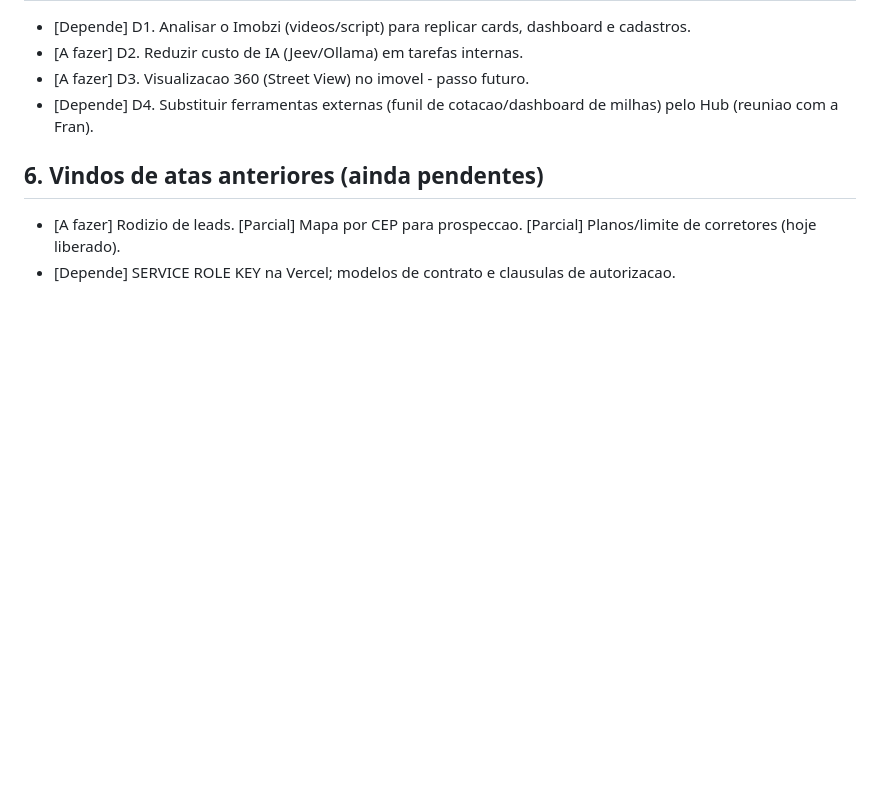
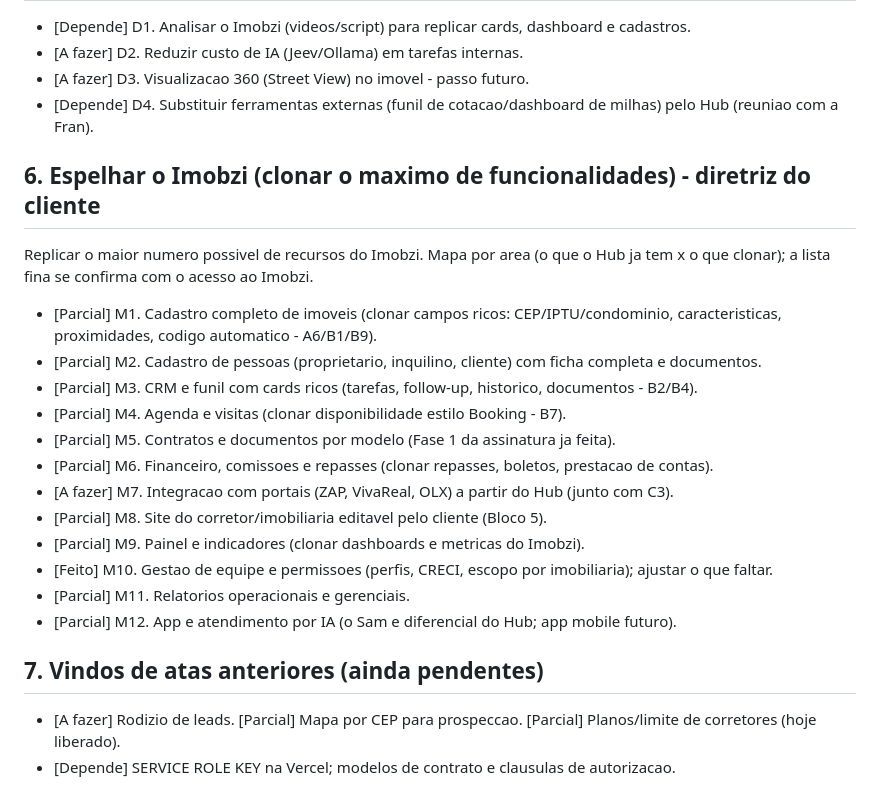
Before and after one commit to jhonattanitiuba-cmd/ailogichub-demo, a Markdown page: docs/ROADMAP_21SET.md, the part around the change. Rendered like a GitHub page; blank space fills up the shorter version.

Commit message:
docs: roadmap - bloco de espelhar funcionalidades do Imobzi
Co-Authored-By: Claude Opus 4.8 <noreply@anthropic.com>
Claude-Session: https://claude.ai/code/session_01NfMnpMdrEnNqydd4andKiS

```diff
--- a/docs/ROADMAP_21SET.md
+++ b/docs/ROADMAP_21SET.md
@@ -51,7 +51,22 @@ Legenda: [Feito] pronto no ar | [Parcial] parte feita | [A fazer] | [Depende] de
 - [A fazer] D3. Visualizacao 360 (Street View) no imovel - passo futuro.
 - [Depende] D4. Substituir ferramentas externas (funil de cotacao/dashboard de milhas) pelo Hub (reuniao com a Fran).
 
-## 6. Vindos de atas anteriores (ainda pendentes)
+## 6. Espelhar o Imobzi (clonar o maximo de funcionalidades) - diretriz do cliente
+Replicar o maior numero possivel de recursos do Imobzi. Mapa por area (o que o Hub ja tem x o que clonar); a lista fina se confirma com o acesso ao Imobzi.
+- [Parcial] M1. Cadastro completo de imoveis (clonar campos ricos: CEP/IPTU/condominio, caracteristicas, proximidades, codigo automatico - A6/B1/B9).
+- [Parcial] M2. Cadastro de pessoas (proprietario, inquilino, cliente) com ficha completa e documentos.
+- [Parcial] M3. CRM e funil com cards ricos (tarefas, follow-up, historico, documentos - B2/B4).
+- [Parcial] M4. Agenda e visitas (clonar disponibilidade estilo Booking - B7).
+- [Parcial] M5. Contratos e documentos por modelo (Fase 1 da assinatura ja feita).
+- [Parcial] M6. Financeiro, comissoes e repasses (clonar repasses, boletos, prestacao de contas).
+- [A fazer] M7. Integracao com portais (ZAP, VivaReal, OLX) a partir do Hub (junto com C3).
+- [Parcial] M8. Site do corretor/imobiliaria editavel pelo cliente (Bloco 5).
+- [Parcial] M9. Painel e indicadores (clonar dashboards e metricas do Imobzi).
+- [Feito] M10. Gestao de equipe e permissoes (perfis, CRECI, escopo por imobiliaria); ajustar o que faltar.
+- [Parcial] M11. Relatorios operacionais e gerenciais.
+- [Parcial] M12. App e atendimento por IA (o Sam e diferencial do Hub; app mobile futuro).
+
+## 7. Vindos de atas anteriores (ainda pendentes)
 - [A fazer] Rodizio de leads. [Parcial] Mapa por CEP para prospeccao. [Parcial] Planos/limite de corretores (hoje liberado).
 - [Depende] SERVICE ROLE KEY na Vercel; modelos de contrato e clausulas de autorizacao.
 
```
